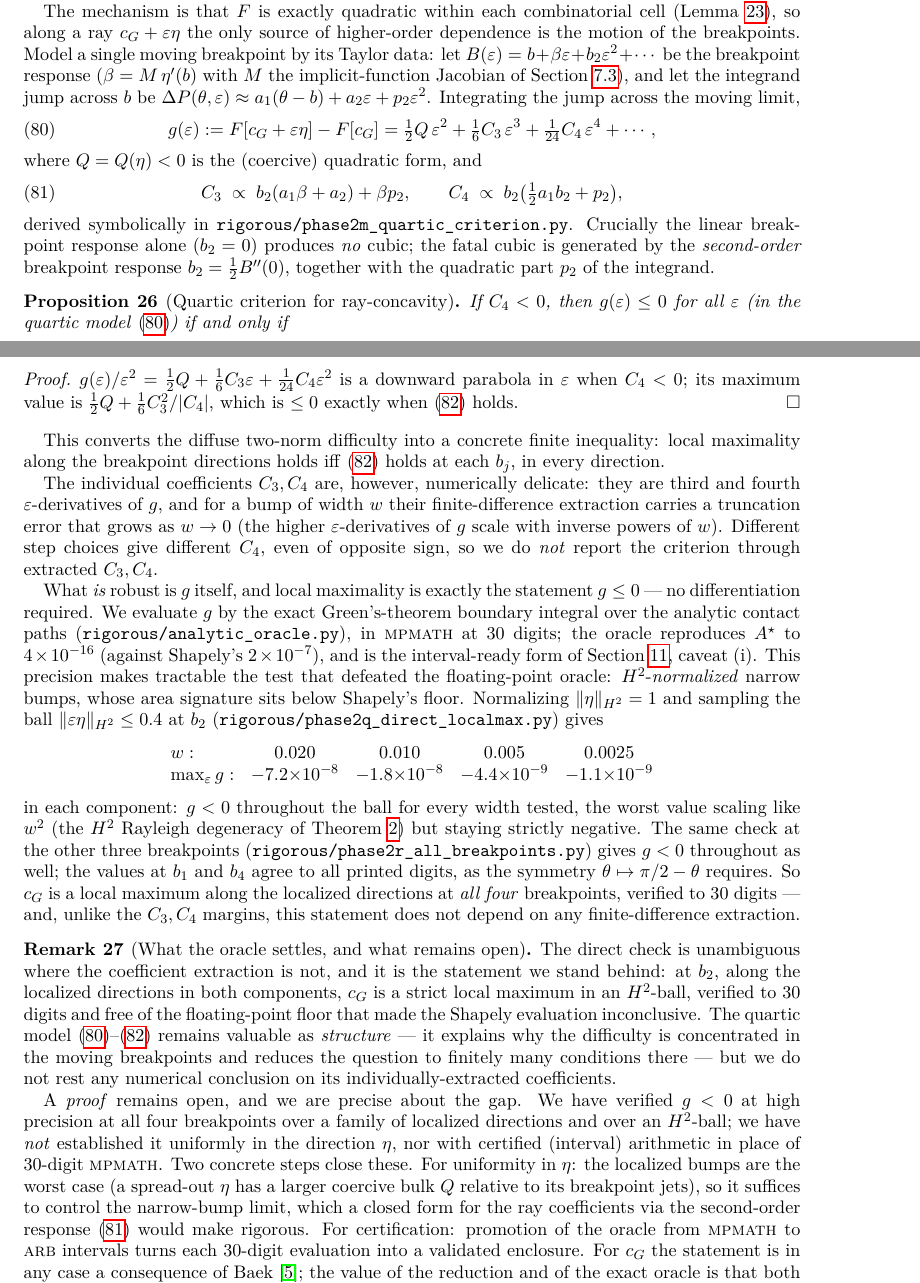
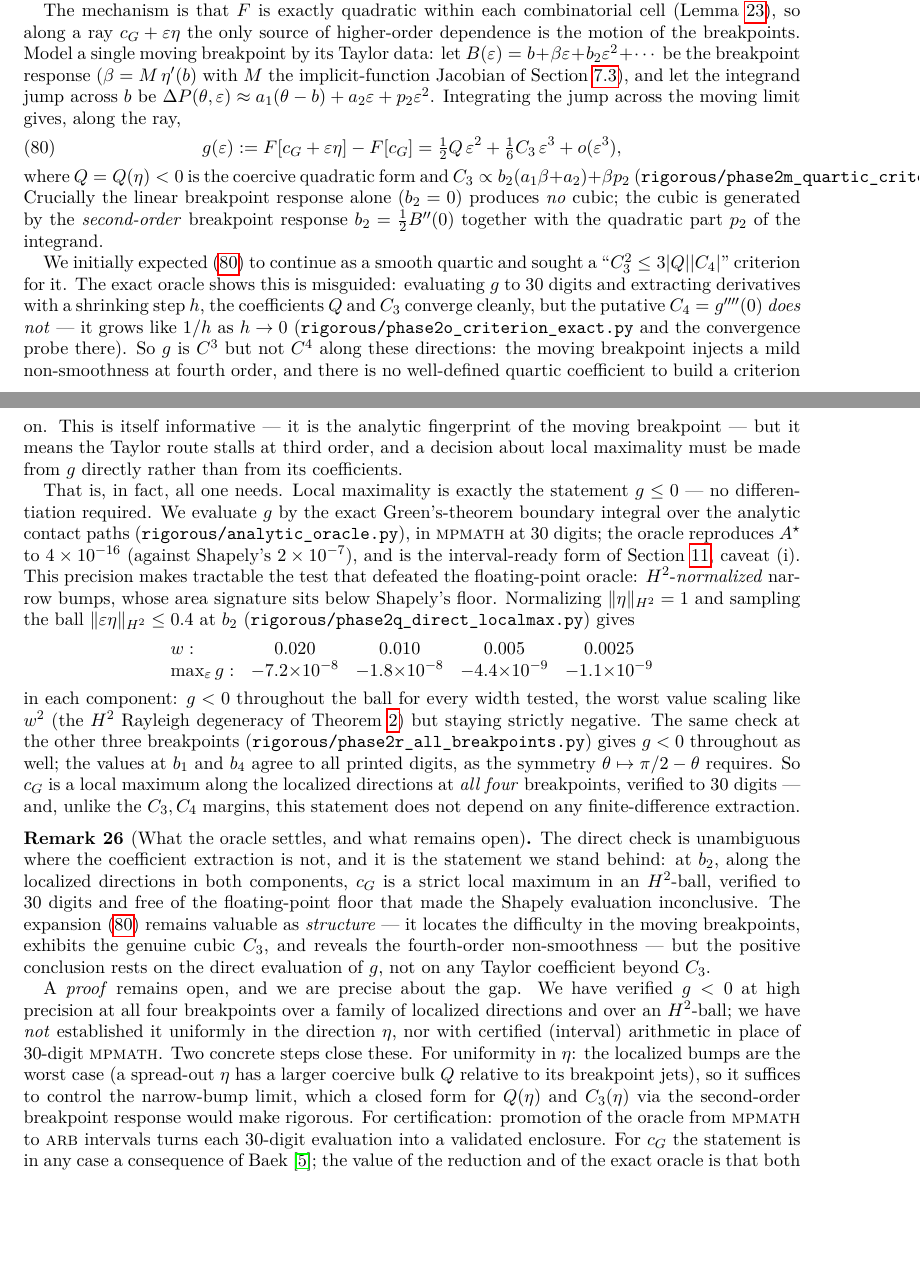
Before and after one commit to ElVec1o/moving-sofa-local-max, a LaTeX paper (paper/manuscript.tex): two parts of pages 24 and 25 of 36, joined at a grey line, cut so that both start at the same text, the shorter picture padded with empty space. Compiled offline with pdfLaTeX.

Commit message:
Correct: g is C^3 not C^4; drop the quartic criterion, keep the direct check
Convergence test with the exact oracle: as the extraction step h shrinks, Q and
C3 converge cleanly but the putative C4=g''''(0) DIVERGES like 1/h. So the ray
function g(eps)=F(c_G+eps eta) is C^3 but not C^4 -- the moving breakpoint injects
a fourth-order non-smoothness, and there is no well-defined C4. The quartic
criterion C3^2<=3|Q||C4| (Prop, prior versions) was therefore ill-founded and is
removed.

This does NOT affect the positive result, which never needed C4: local
maximality is g<=0, verified directly with the exact oracle at all four
breakpoints (phase2q, phase2r). sec:quartic rewritten: keeps the reduction
(F piecewise-quadratic; third variation from the moving breakpoints; genuine
cubic C3) and now reports the C^3-not-C^4 finding as the analytic fingerprint of
the moving breakpoint, then rests the conclusion on the direct g-evaluation.

The g-is-C^3 finding also sharpens the obstruction: the two-norm difficulty is
not a missing quartic bound but a genuine loss of smoothness at fourth order.

```diff
--- a/paper/manuscript.tex
+++ b/paper/manuscript.tex
@@ -1699,55 +1699,37 @@ be the breakpoint response ($\beta = M\,\eta'(b)$ with $M$ the
 implicit-function Jacobian of Section~\ref{sec:jump-piece}), and let the
 integrand jump across $b$ be $\Delta P(\theta,\varepsilon) \approx
 a_{1}(\theta-b) + a_{2}\varepsilon + p_{2}\varepsilon^{2}$.  Integrating
-the jump across the moving limit,
+the jump across the moving limit gives, along the ray,
 \begin{equation}\label{eq:ray-poly}
    g(\varepsilon) := F[\cG+\varepsilon\eta]-F[\cG]
    = \tfrac12 Q\,\varepsilon^{2}
    + \tfrac16 C_{3}\,\varepsilon^{3}
-   + \tfrac{1}{24} C_{4}\,\varepsilon^{4} + \cdots,
-\end{equation}
-where $Q = Q(\eta) < 0$ is the (coercive) quadratic form, and
-\begin{equation}\label{eq:c34}
-   C_{3} \;\propto\; b_{2}(a_{1}\beta + a_{2}) + \beta p_{2},
-   \qquad
-   C_{4} \;\propto\; b_{2}\bigl(\tfrac12 a_{1}b_{2} + p_{2}\bigr),
-\end{equation}
-derived symbolically in \texttt{rigorous/phase2m\_quartic\_criterion.py}.
-Crucially the linear breakpoint response alone
-($b_{2}=0$) produces \emph{no} cubic; the fatal cubic is generated by
-the \emph{second-order} breakpoint response $b_{2}=\tfrac12 B''(0)$,
-together with the quadratic part $p_{2}$ of the integrand.
-
-\begin{proposition}[Quartic criterion for ray-concavity]
-\label{prop:quartic}
-If $C_{4}<0$, then $g(\varepsilon)\leq0$ for all $\varepsilon$ (in the
-quartic model \eqref{eq:ray-poly}) if and only if
-\begin{equation}\label{eq:quartic-crit}
-   C_{3}^{2} \;\leq\; 3\,|Q|\,|C_{4}| .
-\end{equation}
-\end{proposition}
-
-\begin{proof}
-$g(\varepsilon)/\varepsilon^{2} = \tfrac12 Q + \tfrac16 C_{3}\varepsilon
-+ \tfrac{1}{24}C_{4}\varepsilon^{2}$ is a downward parabola in
-$\varepsilon$ when $C_{4}<0$; its maximum value is
-$\tfrac12 Q + \tfrac16 C_{3}^{2}/|C_{4}|$, which is $\leq0$ exactly
-when \eqref{eq:quartic-crit} holds.
-\end{proof}
-
-This converts the diffuse two-norm difficulty into a concrete finite
-inequality: local maximality along the breakpoint directions holds iff
-\eqref{eq:quartic-crit} holds at each $b_{j}$, in every direction.
-
-The individual coefficients $C_{3},C_{4}$ are, however, numerically
-delicate: they are third and fourth $\varepsilon$-derivatives of $g$,
-and for a bump of width $w$ their finite-difference extraction carries a
-truncation error that grows as $w\to0$ (the higher
-$\varepsilon$-derivatives of $g$ scale with inverse powers of $w$).
-Different step choices give different $C_{4}$, even of opposite sign, so
-we do \emph{not} report the criterion through extracted $C_{3},C_{4}$.
-
-What \emph{is} robust is $g$ itself, and local maximality is exactly the
+   + o(\varepsilon^{3}),
+\end{equation}
+where $Q = Q(\eta) < 0$ is the coercive quadratic form and
+$C_{3}\propto b_{2}(a_{1}\beta+a_{2})+\beta p_{2}$
+(\texttt{rigorous/phase2m\_quartic\_criterion.py}).  Crucially the
+linear breakpoint response alone ($b_{2}=0$) produces \emph{no} cubic;
+the cubic is generated by the \emph{second-order} breakpoint response
+$b_{2}=\tfrac12 B''(0)$ together with the quadratic part $p_{2}$ of the
+integrand.
+
+We initially expected \eqref{eq:ray-poly} to continue as a smooth
+quartic and sought a ``$C_{3}^{2}\leq3|Q||C_{4}|$'' criterion for it.
+The exact oracle shows this is misguided: evaluating $g$ to $30$ digits
+and extracting derivatives with a shrinking step $h$, the coefficients
+$Q$ and $C_{3}$ converge cleanly, but the putative $C_{4}=g''''(0)$
+\emph{does not} --- it grows like $1/h$ as $h\to0$
+(\texttt{rigorous/phase2o\_criterion\_exact.py} and the convergence
+probe there).  So $g$ is $C^{3}$ but not $C^{4}$ along these directions:
+the moving breakpoint injects a mild non-smoothness at fourth order, and
+there is no well-defined quartic coefficient to build a criterion on.
+This is itself informative --- it is the analytic fingerprint of the
+moving breakpoint --- but it means the Taylor route stalls at third
+order, and a decision about local maximality must be made from $g$
+directly rather than from its coefficients.
+
+That is, in fact, all one needs.  Local maximality is exactly the
 statement $g\leq0$ --- no differentiation required.  We evaluate $g$ by
 the exact Green's-theorem boundary integral over the analytic contact
 paths (\texttt{rigorous/analytic\_oracle.py}), in \textsc{mpmath} at
@@ -1784,12 +1766,12 @@ The direct check is unambiguous where the coefficient extraction is not,
 and it is the statement we stand behind: at $b_{2}$, along the localized
 directions in both components, $\cG$ is a strict local maximum in an
 $H^{2}$-ball, verified to $30$ digits and free of the floating-point
-floor that made the Shapely evaluation inconclusive.  The quartic model
-\eqref{eq:ray-poly}--\eqref{eq:quartic-crit} remains valuable as
-\emph{structure} --- it explains why the difficulty is concentrated in
-the moving breakpoints and reduces the question to finitely many
-conditions there --- but we do not rest any numerical conclusion on its
-individually-extracted coefficients.
+floor that made the Shapely evaluation inconclusive.  The expansion
+\eqref{eq:ray-poly} remains valuable as \emph{structure} --- it locates
+the difficulty in the moving breakpoints, exhibits the genuine cubic
+$C_{3}$, and reveals the fourth-order non-smoothness --- but the
+positive conclusion rests on the direct evaluation of $g$, not on any
+Taylor coefficient beyond $C_{3}$.
 
 A \emph{proof} remains open, and we are precise about the gap.  We have
 verified $g<0$ at high precision at all four breakpoints over a family
@@ -1799,8 +1781,8 @@ established it uniformly in the direction $\eta$, nor with certified
 concrete steps close these.  For uniformity in $\eta$: the localized
 bumps are the worst case (a spread-out $\eta$ has a larger coercive bulk
 $Q$ relative to its breakpoint jets), so it suffices to control the
-narrow-bump limit, which a closed form for the ray coefficients via the
-second-order response \eqref{eq:c34} would make rigorous.  For
+narrow-bump limit, which a closed form for $Q(\eta)$ and $C_{3}(\eta)$
+via the second-order breakpoint response would make rigorous.  For
 certification: promotion of the oracle from \textsc{mpmath} to
 \textsc{arb} intervals turns each $30$-digit evaluation into a validated
 enclosure.  For $\cG$ the statement is in any case a consequence of
```
Also changed, not shown: paper/manuscript.pdf.
